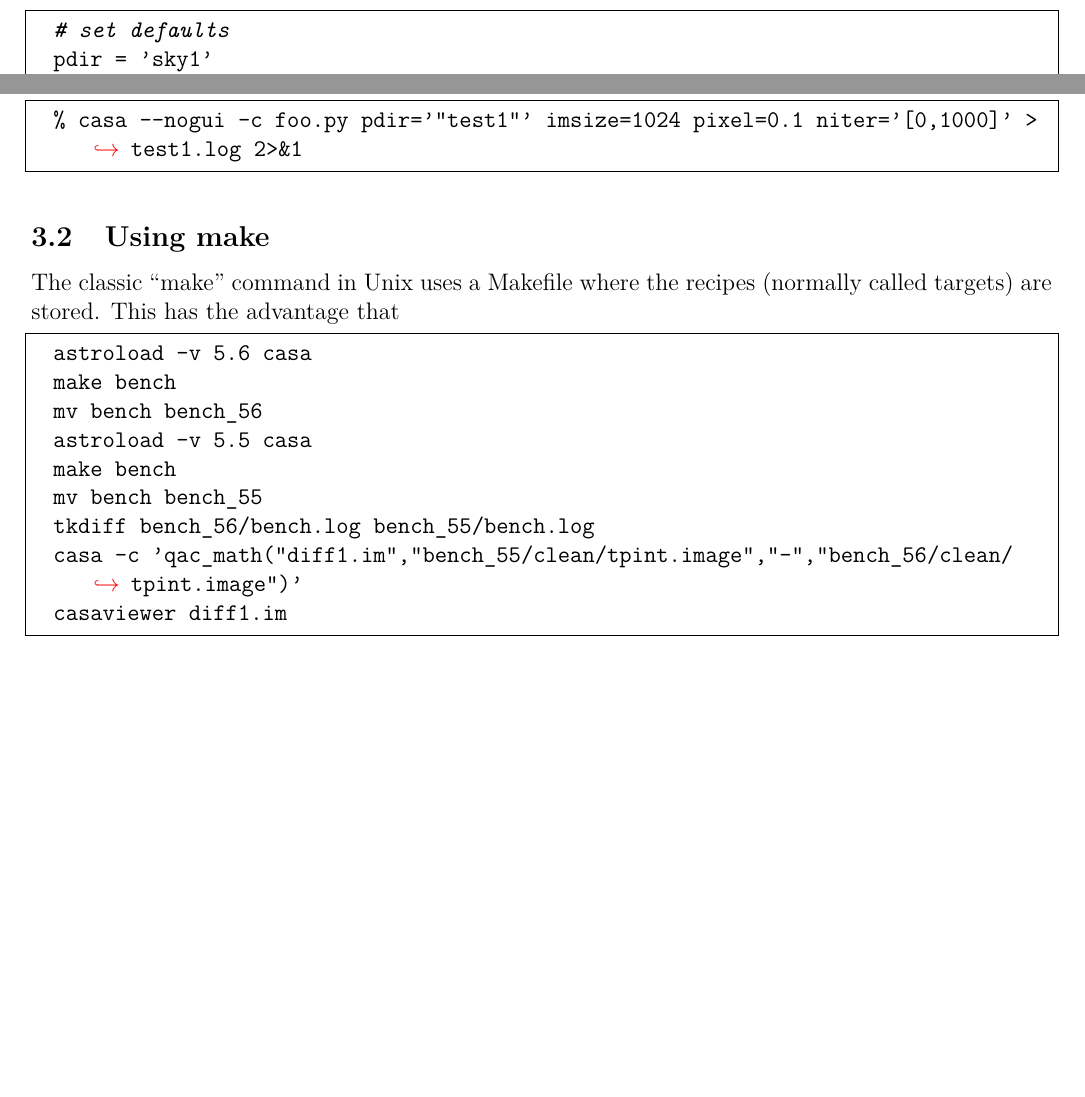
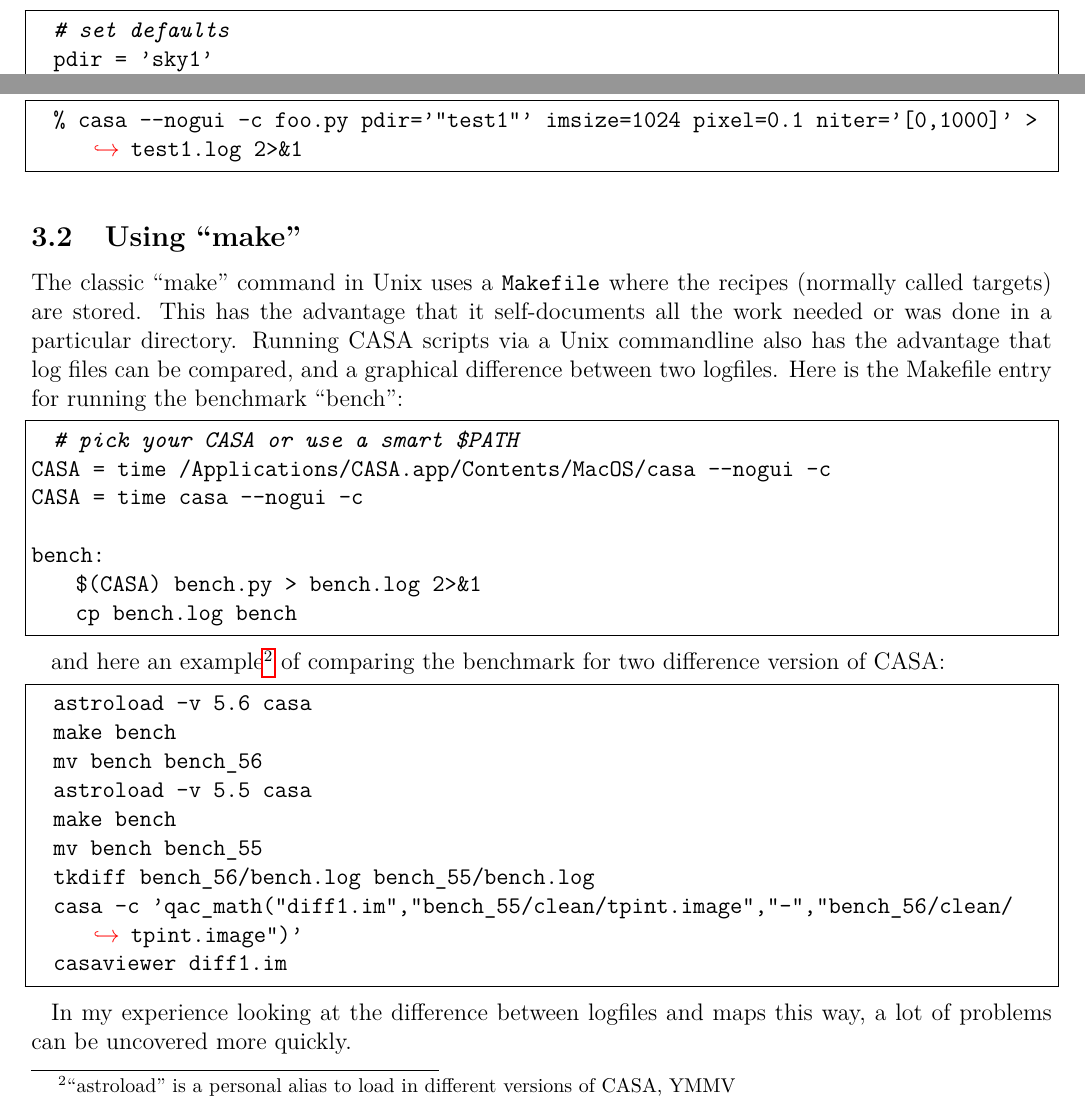
Before and after one commit to teuben/dc2019, a LaTeX document (report/memo_qac.tex): two parts of pages 1 and 2 of 6, joined at a grey line, cut so that both start at the same text, the shorter picture padded with empty space. Compiled offline with pdfLaTeX.

Commit message:
some more

```diff
--- a/report/memo_qac.tex
+++ b/report/memo_qac.tex
@@ -134,9 +134,25 @@
   % casa --nogui -c foo.py pdir='"test1"' imsize=1024 pixel=0.1 niter='[0,1000]'  > test1.log 2>&1
 \end{lstlisting}
 
-\subsection{Using make}
+\subsection{Using ``make''}
 
-The classic ``make'' command in Unix uses a Makefile where the recipes (normally called targets) are stored. This has the advantage that
+The classic ``make'' command in Unix uses a \verb+Makefile+ where the recipes (normally called targets) are stored. This has the advantage that
+it self-documents all the work needed or was done in a particular directory. Running CASA scripts via a Unix commandline also has the
+advantage that log files can be compared, and a  graphical difference between two logfiles.
+Here is the Makefile entry for running the benchmark ``bench'':
+
+\begin{lstlisting}[language=make]
+  # pick your CASA or use a smart $PATH
+CASA = time /Applications/CASA.app/Contents/MacOS/casa --nogui -c
+CASA = time casa --nogui -c
+
+bench:
+    $(CASA) bench.py > bench.log 2>&1
+    cp bench.log bench
+\end{lstlisting}
+
+and here an example\footnote{``astroload'' is a personal alias to load in different versions of CASA, YMMV} of comparing the
+benchmark for two difference version of CASA:
 
 \begin{lstlisting}[language=bash]
   astroload -v 5.6 casa
@@ -150,6 +166,7 @@
   casaviewer diff1.im
 \end{lstlisting}
 
+In my experience looking at the difference between logfiles and maps this way, a lot of problems can be uncovered more quickly.
 
 \section{Combination Methods}
 
```
Also changed, not shown: report/memo_qac.tex (2 more changed lines).
